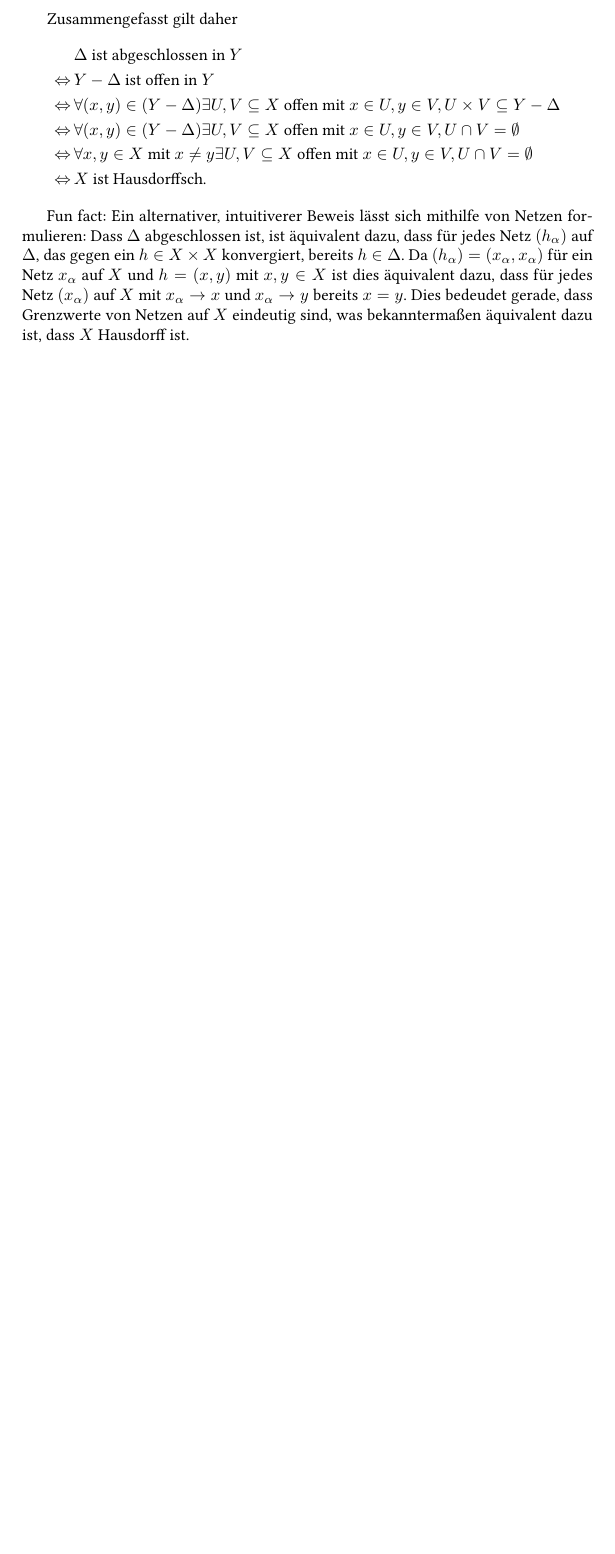
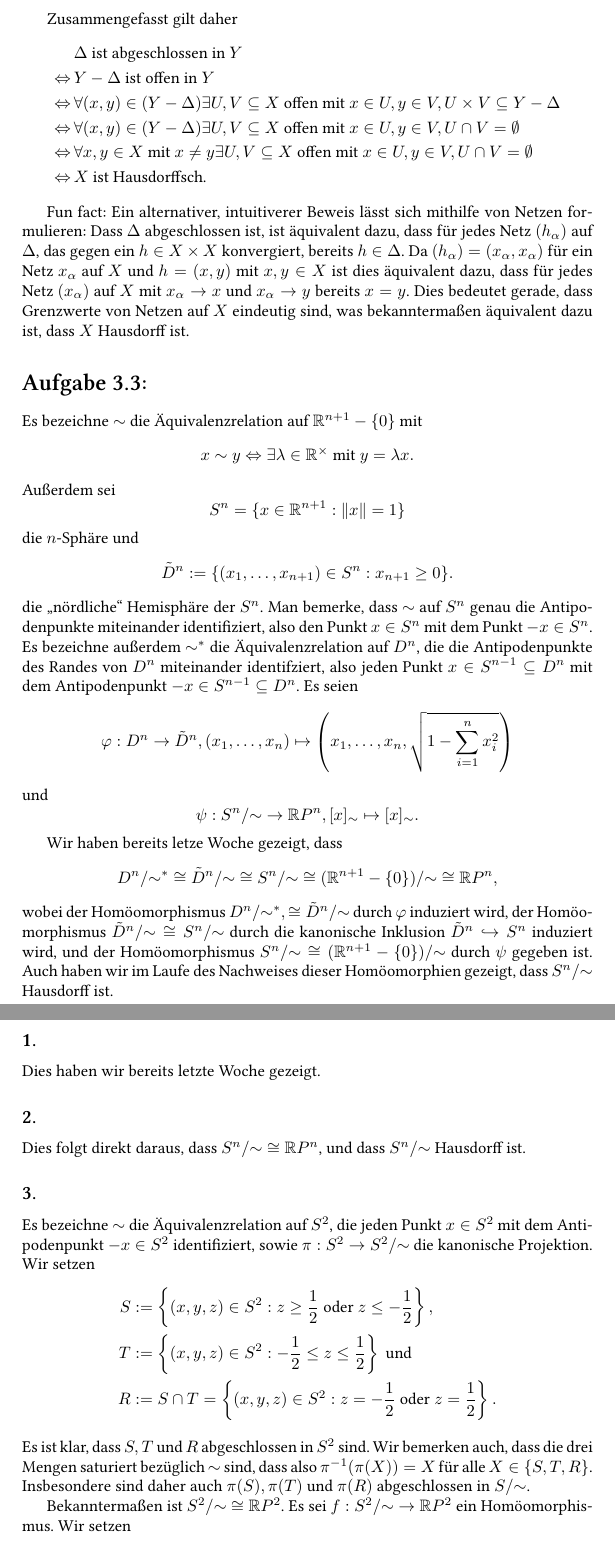
Before and after one commit to cionx/GeoTopo-Abgaben, a LaTeX document (Blatt 3/GeoTopo 3.tex, which reads mystyle.sty): part of page 2 of 2 before the commit and two parts of pages 2 and 3 of 4 after it, the two joined at a grey line, cut so that both start at the same text, the shorter picture padded with empty space. Compiled offline with XeLaTeX.

Commit message:
Blatt 3 : Aufgabe 3 getippt.

```diff
--- a/Blatt 3/GeoTopo 3.tex
+++ b/Blatt 3/GeoTopo 3.tex
@@ -67,4 +67,62 @@ Zusammengefasst gilt daher
  \Leftrightarrow&\, X \text{ ist Hausdorffsch.}
 \end{align*}
 
-Fun fact: Ein alternativer, intuitiverer Beweis lässt sich mithilfe von Netzen formulieren: Dass $\Delta$ abgeschlossen ist, ist äquivalent dazu, dass für jedes Netz $(h_\alpha)$ auf $\Delta$, das gegen ein $h \in X \times X$ konvergiert, bereits $h \in \Delta$. Da $(h_\alpha) = (x_\alpha, x_\alpha)$ für ein Netz $x_\alpha$ auf $X$ und $h = (x,y)$ mit $x,y \in X$ ist dies äquivalent dazu, dass für jedes Netz $(x_\alpha)$ auf $X$ mit $x_\alpha \to x$ und $x_\alpha \to y$ bereits $x = y$. Dies bedeudet gerade, dass Grenzwerte von Netzen auf $X$ eindeutig sind, was bekanntermaßen äquivalent dazu ist, dass $X$ Hausdorff ist.
+Fun fact: Ein alternativer, intuitiverer Beweis lässt sich mithilfe von Netzen formulieren: Dass $\Delta$ abgeschlossen ist, ist äquivalent dazu, dass für jedes Netz $(h_\alpha)$ auf $\Delta$, das gegen ein $h \in X \times X$ konvergiert, bereits $h \in \Delta$. Da $(h_\alpha) = (x_\alpha, x_\alpha)$ für ein Netz $x_\alpha$ auf $X$ und $h = (x,y)$ mit $x,y \in X$ ist dies äquivalent dazu, dass für jedes Netz $(x_\alpha)$ auf $X$ mit $x_\alpha \to x$ und $x_\alpha \to y$ bereits $x = y$. Dies bedeutet gerade, dass Grenzwerte von Netzen auf $X$ eindeutig sind, was bekanntermaßen äquivalent dazu ist, dass $X$ Hausdorff ist.
+
+
+
+
+
+\section{}
+Es bezeichne $\sim$ die Äquivalenzrelation auf $\R^{n+1} - \{0\}$ mit
+\[
+ x \sim y \Leftrightarrow \exists \lambda \in \R^\times \text{ mit } y = \lambda x.
+\]
+Außerdem sei
+\[
+ S^n = \{x \in \R^{n+1} : \|x\|=1\}
+\]
+die $n$-Sphäre und
+\[
+ \tilde{D}^n := \{(x_1, \ldots, x_{n+1}) \in S^n : x_{n+1} \geq 0\}.
+\]
+die „nördliche“ Hemisphäre der $S^n$. Man bemerke, dass $\sim$ auf $S^n$ genau die Antipodenpunkte miteinander identifiziert, also den Punkt $x \in S^n$ mit dem Punkt $-x \in S^n$.
+Es bezeichne außerdem $\sim^*$ die Äquivalenzrelation auf $D^n$, die die Antipodenpunkte des Randes von $D^n$ miteinander identifziert, also jeden Punkt $x \in S^{n-1} \subseteq D^n$ mit dem Antipodenpunkt $-x \in S^{n-1} \subseteq D^n$. Es seien
+\[
+ \varphi : D^n \to \tilde{D}^n, (x_1, \ldots, x_n) \mapsto \left(x_1, \ldots, x_n, \sqrt{1-\sum_{i=1}^n x_i^2}\right)
+\]
+und
+\[
+ \psi : S^n/{\sim} \to \R P^n, [x]_\sim \mapsto [x]_\sim.
+\]
+
+Wir haben bereits letze Woche gezeigt, dass
+\[
+ D^n/{\sim^*}
+ \cong \tilde{D}^n/{\sim}
+ \cong S^n/{\sim}
+ \cong (\R^{n+1}-\{0\})/{\sim}
+ \cong \R P^n,
+\]
+wobei der Homöomorphismus $D^n/{\sim}^*, \cong \tilde{D}^n/{\sim}$ durch $\varphi$ induziert wird, der Homöomorphismus $\tilde{D}^n/{\sim} \cong S^n/{\sim}$ durch die kanonische Inklusion $\tilde{D}^n \incl S^n$ induziert wird, und der Homöomorphismus $S^n/{\sim} \cong (\R^{n+1}-\{0\})/{\sim}$ durch $\psi$ gegeben ist. Auch haben wir im Laufe des Nachweises dieser Homöomorphien gezeigt, dass $S^n/{\sim}$ Hausdorff ist.
+
+
+\subsection{}
+Dies haben wir bereits letzte Woche gezeigt.
+
+
+\subsection{}
+Dies folgt direkt daraus, dass $S^n /{\sim} \cong \R P^n$, und dass $S^n/{\sim}$ Hausdorff ist.
+
+
+\subsection{}
+Es bezeichne $\sim$ die Äquivalenzrelation auf $S^2$, die jeden Punkt $x \in S^2$ mit dem Antipodenpunkt $-x \in S^2$ identifiziert, sowie $\pi : S^2 \to S^2/{\sim}$ die kanonische Projektion.
+Wir setzen
+\begin{align*}
+ S &:= \left\{(x,y,z) \in S^2 : z \geq \frac{1}{2} \text{ oder } z \leq -\frac{1}{2} \right\}, \\
+ T &:= \left\{(x,y,z) \in S^2 : -\frac{1}{2} \leq z \leq \frac{1}{2}\right\} \text{ und} \\
+ R &:= S \cap T = \left\{(x,y,z) \in S^2 : z = -\frac{1}{2} \text{ oder } z = \frac{1}{2} \right\}.
+\end{align*}
+Es ist klar, dass $S,T$ und $R$ abgeschlossen in $S^2$ sind. Wir bemerken auch, dass die drei Mengen saturiert bezüglich $\sim$ sind, dass also $\pi^{-1}(\pi(X)) = X$ für alle $X \in \{S,T,R\}$. Insbesondere sind daher auch $\pi(S), \pi(T)$ und $\pi(R)$ abgeschlossen in $S/{\sim}$.
+
+Bekanntermaßen ist $S^2 /{\sim} \cong \R P^2$. Es sei $f : S^2 /{\sim} \to \R P^2$ ein Homöomorphismus. Wir setzen
--- a/mystyle.sty
+++ b/mystyle.sty
@@ -8,7 +8,7 @@
 \usepackage{tikz}
 
 \renewcommand{\thesection}{Aufgabe \blattNummer.\arabic{section}:} %das Makro wird in der jeweiligen Datei gesetzt
-\renewcommand{\thesubsection}{(\alph{subsection})}
+\renewcommand{\thesubsection}{\arabic{subsection}.}
 
 % Umgebungen in kursiver Schrift
 \newcounter{saetze}
@@ -26,7 +26,11 @@
 \newcommand{\R}{\mathbb{R}}
 \newcommand{\C}{\mathbb{C}}
 
+\newcommand{\On}{\operatorname{O}}
+\newcommand{\SO}{\operatorname{SO}}
+
 \newcommand{\mc}{\mathcal}
+\newcommand{\incl}{\hookrightarrow}
 
 \newcommand{\Img}{\operatorname{Im}}
 \newcommand{\Mat}{\operatorname{Mat}}
@@ -37,6 +41,7 @@
 \newcommand{\dotcup}{\,\ensuremath{\mathaccent\cdot\cup}\,}
 \newcommand{\bigdotcup}{\charfusion[\mathop]{\bigcup}{\cdot}}
 
+\newcommand{\gen}[1]{\left\langle #1 \right\rangle}
 \newcommand{\vect}[1]{\begin{pmatrix}#1\end{pmatrix}}
 
 
```
Also changed, not shown: Blatt 3/GeoTopo 3.pdf, Blatt 3/GeoTopo 3.tex (72 more changed lines).
